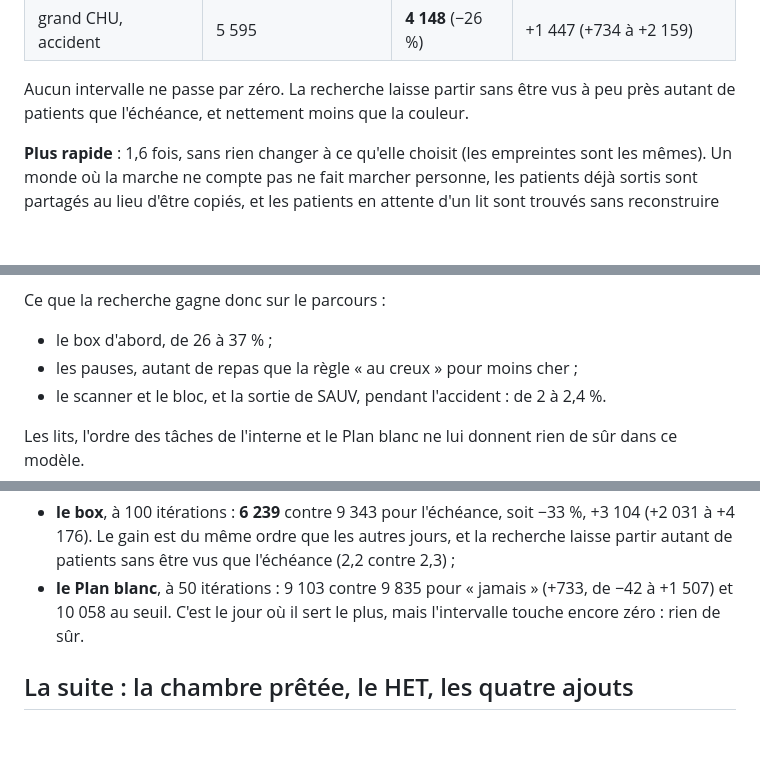
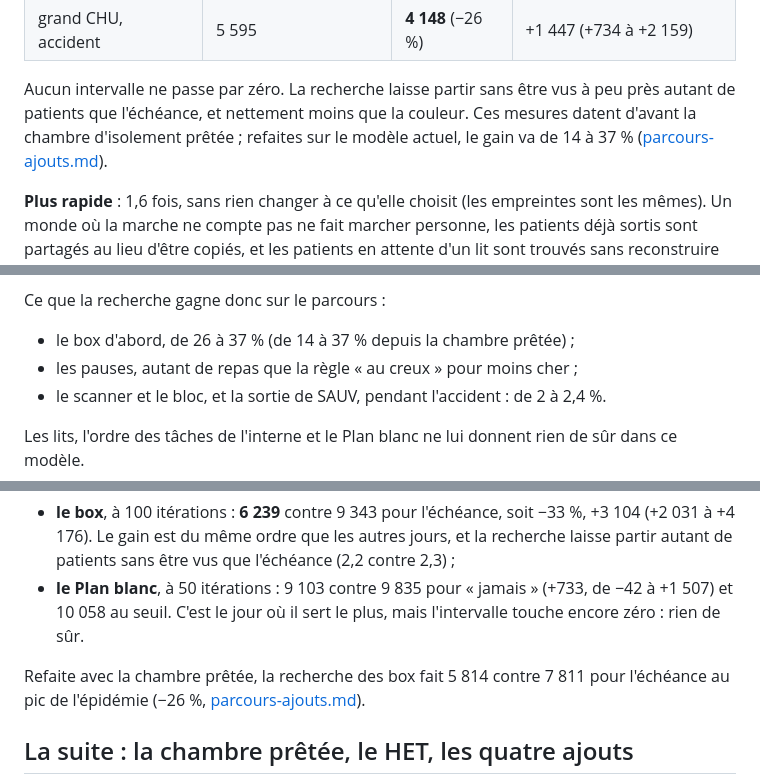
Before and after one commit to samiyc/mcts-urgences, a Markdown page: docs/parcours.md, 3 parts joined by grey strips. Drawn GitHub-style; blank space fills up the shorter version.

```diff
--- a/docs/parcours.md
+++ b/docs/parcours.md
@@ -334,7 +334,8 @@ partout :
 | grand CHU, accident | 5 595 | **4 148** (−26 %) | +1 447 (+734 à +2 159) |
 
 Aucun intervalle ne passe par zéro. La recherche laisse partir sans être vus à peu près autant de patients que
-l'échéance, et nettement moins que la couleur.
+l'échéance, et nettement moins que la couleur. Ces mesures datent d'avant la chambre d'isolement prêtée ; refaites sur
+le modèle actuel, le gain va de 14 à 37 % ([parcours-ajouts.md](parcours-ajouts.md)).
 
 **Plus rapide** : 1,6 fois, sans rien changer à ce qu'elle choisit (les empreintes sont les mêmes). Un monde où la
 marche ne compte pas ne fait marcher personne, les patients déjà sortis sont partagés au lieu d'être copiés, et les
@@ -397,7 +398,7 @@ autres décisions par leurs règles. Les mesures portent sur les mêmes 200 jour
   beaucoup plus : un tri rapide écarte, il ne promeut pas.
 
 Ce que la recherche gagne donc sur le parcours :
-- le box d'abord, de 26 à 37 % ;
+- le box d'abord, de 26 à 37 % (de 14 à 37 % depuis la chambre prêtée) ;
 - les pauses, autant de repas que la règle « au creux » pour moins cher ;
 - le scanner et le bloc, et la sortie de SAUV, pendant l'accident : de 2 à 2,4 %.
 
@@ -456,6 +457,9 @@ semaines, que le simulateur ne joue pas. Les chiffres de cette section datent d'
 - **le Plan blanc**, à 50 itérations : 9 103 contre 9 835 pour « jamais » (+733, de −42 à +1 507) et 10 058 au seuil.
   C'est le jour où il sert le plus, mais l'intervalle touche encore zéro : rien de sûr.
 
+Refaite avec la chambre prêtée, la recherche des box fait 5 814 contre 7 811 pour l'échéance au pic de l'épidémie
+(−26 %, [parcours-ajouts.md](parcours-ajouts.md)).
+
 ## La suite : la chambre prêtée, le HET, les quatre ajouts
 
 La chambre d'isolement prêtée, l'hôpital en tension (HET), les familles, l'interprète, le circuit court et les décès :
```
Also changed, not shown: docs/parcours-ajouts.md (+71 -12 lines).
